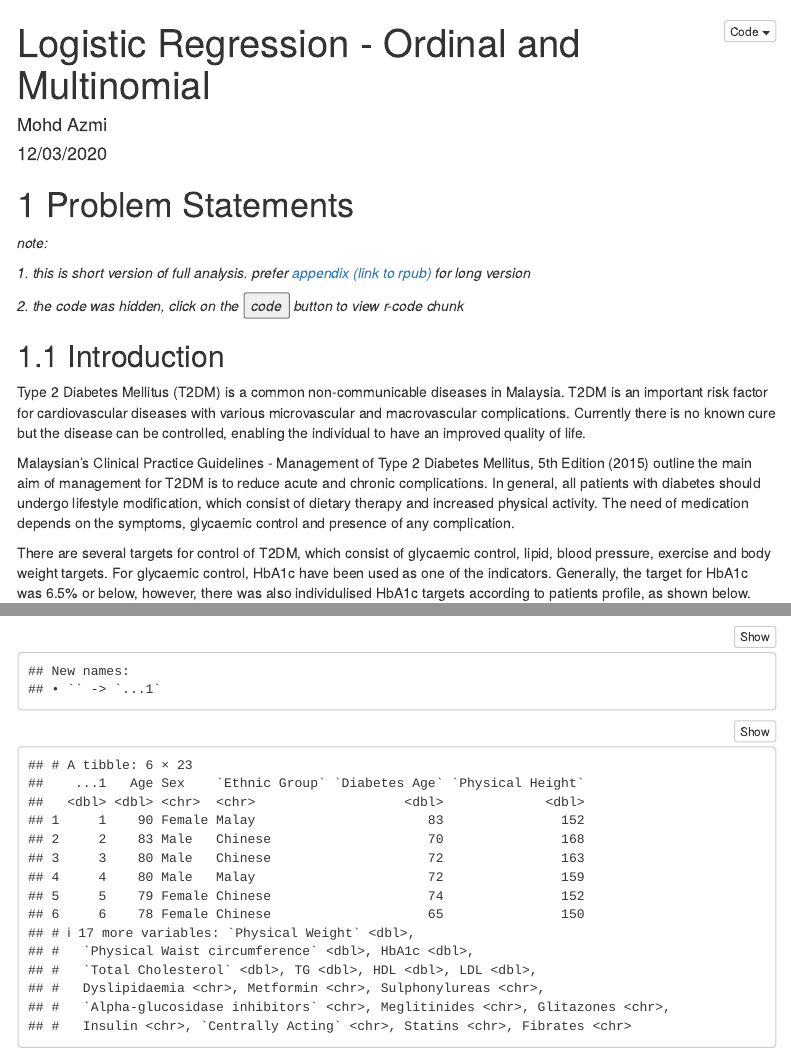
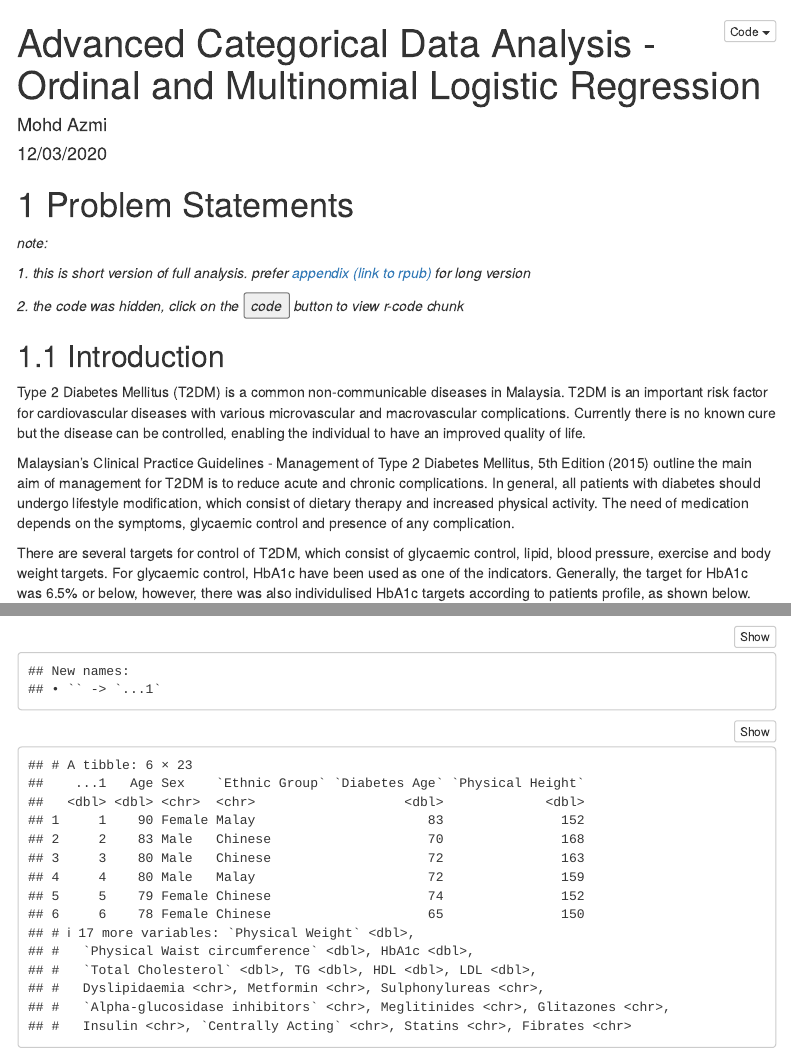
Before and after one commit to MohdAzmiSuliman/CatAnalAssignment, an R Markdown document (assignment_short.Rmd): the page in a window 1100 px wide, from its top, and a second part further down, joined at a grey line. Rendered offline with R 4.5, knitr and Pandoc, with nearby package versions; some code elsewhere in the file could not run offline; menus at the side of the page are left out.

Commit message:
done publish to rstudio connect

```diff
--- a/assignment_short.Rmd
+++ b/assignment_short.Rmd
@@ -1,5 +1,5 @@
 ---
-title: "Logistic Regression - Ordinal and Multinomial"
+title: "Advanced Categorical Data Analysis - Ordinal and Multinomial Logistic Regression"
 author: "Mohd Azmi"
 date: "12/03/2020"
 output:
```
Also changed, not shown: assignment_short.html.
